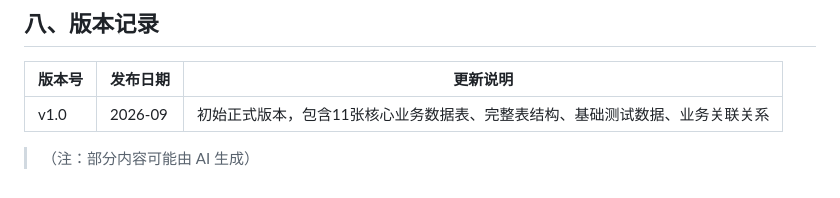
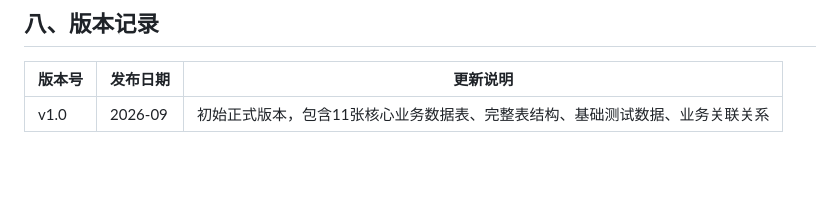
Before and after one commit to ziiqqn/Shop_Management, a Markdown page: database/DATABASE.md, the part around the change. Drawn GitHub-style; blank space fills up the shorter version.

```diff
--- a/database/DATABASE.md
+++ b/database/DATABASE.md
@@ -226,5 +226,3 @@ SELECT id, shop_number, is_rented, current_tenant_id FROM shop;
 |版本号|发布日期|更新说明|
 |---|---|---|
 |v1\.0|2026\-09|初始正式版本，包含11张核心业务数据表、完整表结构、基础测试数据、业务关联关系|
-
-> （注：部分内容可能由 AI 生成）
```
